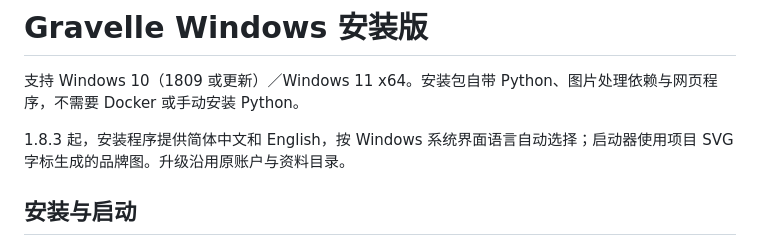
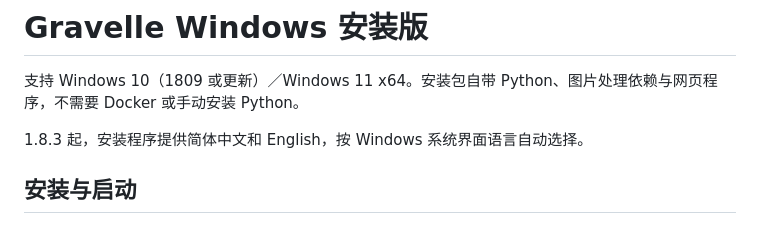
Before and after one commit to pumpkissster/Gravelle, a Markdown page: docs/windows.md, the part around the change. Rendered like a GitHub page.

```diff
--- a/docs/windows.md
+++ b/docs/windows.md
@@ -2,7 +2,7 @@
 
 支持 Windows 10（1809 或更新）／Windows 11 x64。安装包自带 Python、图片处理依赖与网页程序，不需要 Docker 或手动安装 Python。
 
-1.8.3 起，安装程序提供简体中文和 English，按 Windows 系统界面语言自动选择；启动器使用项目 SVG 字标生成的品牌图。升级沿用原账户与资料目录。
+1.8.3 起，安装程序提供简体中文和 English，按 Windows 系统界面语言自动选择。
 
 ## 安装与启动
 
```
